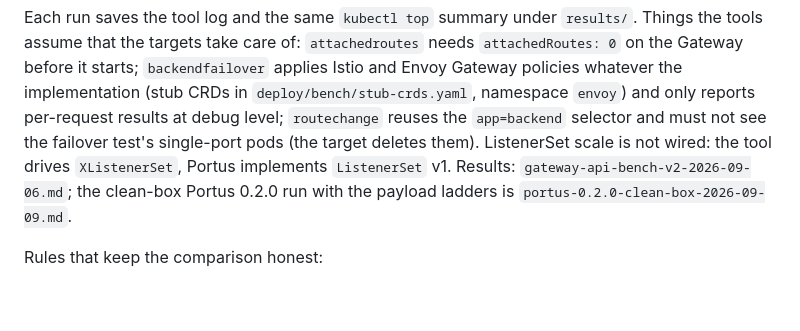
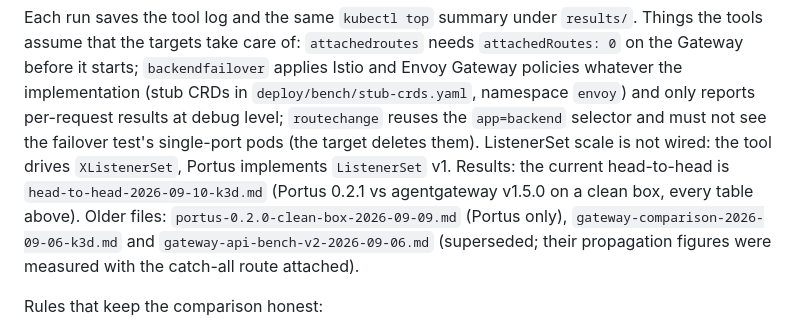
Before and after one commit to Portus-Gateway/Portus, a Markdown page: benchmarks/README.md, the part around the change. Rendered like a GitHub page; blank space fills up the shorter version.

```diff
--- a/benchmarks/README.md
+++ b/benchmarks/README.md
@@ -56,9 +56,11 @@ before it starts; `backendfailover` applies Istio and Envoy Gateway policies wha
 implementation (stub CRDs in `deploy/bench/stub-crds.yaml`, namespace `envoy`) and only reports
 per-request results at debug level; `routechange` reuses the `app=backend` selector and must not
 see the failover test's single-port pods (the target deletes them). ListenerSet scale is not
-wired: the tool drives `XListenerSet`, Portus implements `ListenerSet` v1. Results:
-`gateway-api-bench-v2-2026-09-06.md`; the clean-box Portus 0.2.0 run with the payload ladders is
-`portus-0.2.0-clean-box-2026-09-09.md`.
+wired: the tool drives `XListenerSet`, Portus implements `ListenerSet` v1. Results: the
+current head-to-head is `head-to-head-2026-09-10-k3d.md` (Portus 0.2.1 vs agentgateway v1.5.0 on a
+clean box, every table above). Older files: `portus-0.2.0-clean-box-2026-09-09.md` (Portus only),
+`gateway-comparison-2026-09-06-k3d.md` and `gateway-api-bench-v2-2026-09-06.md` (superseded; their
+propagation figures were measured with the catch-all route attached).
 
 Rules that keep the comparison honest:
 
```
Also changed, not shown: README.md (+26 -31 lines), benchmarks/head-to-head-2026-09-10-k3d.md (added, +111 -0 lines).
